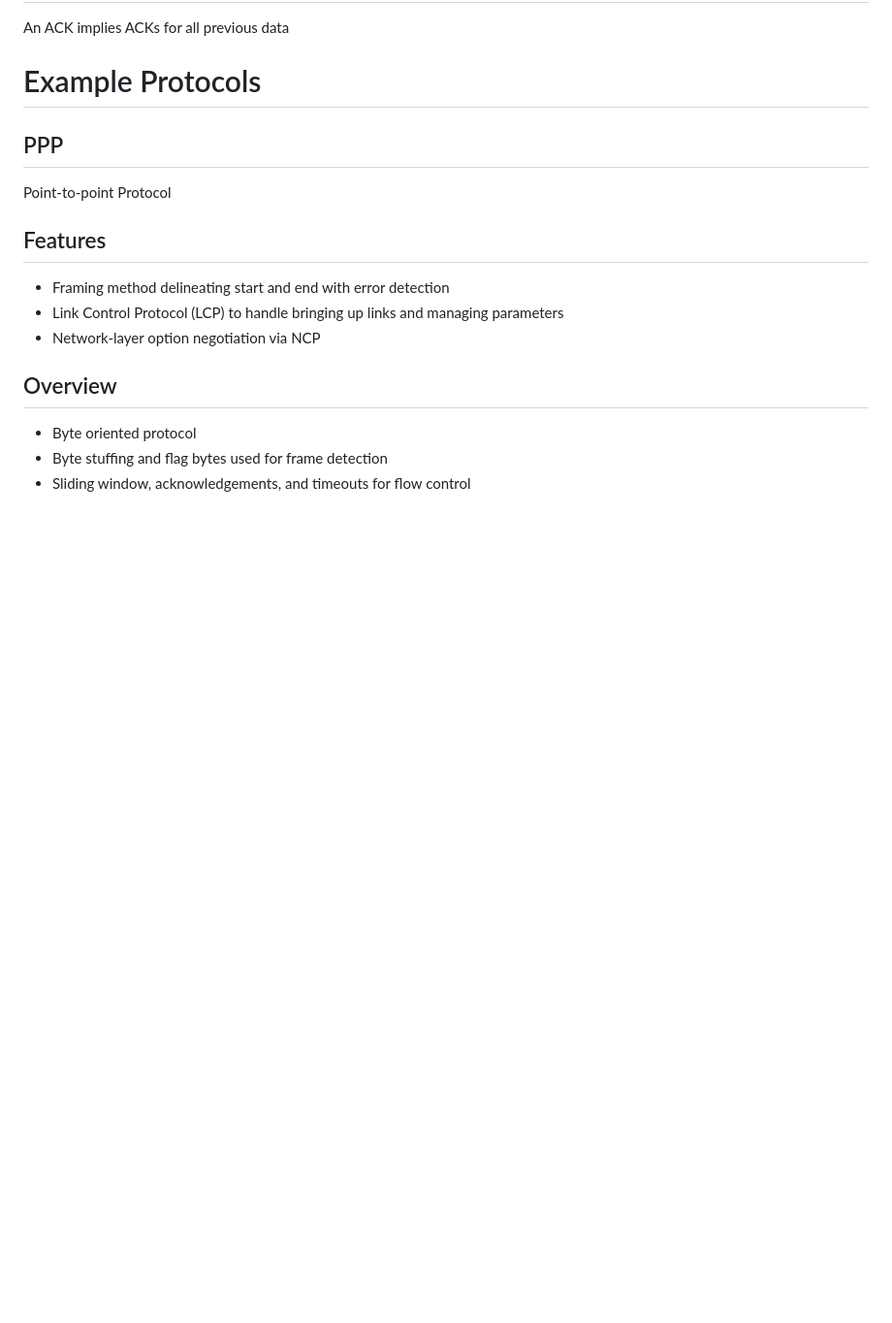
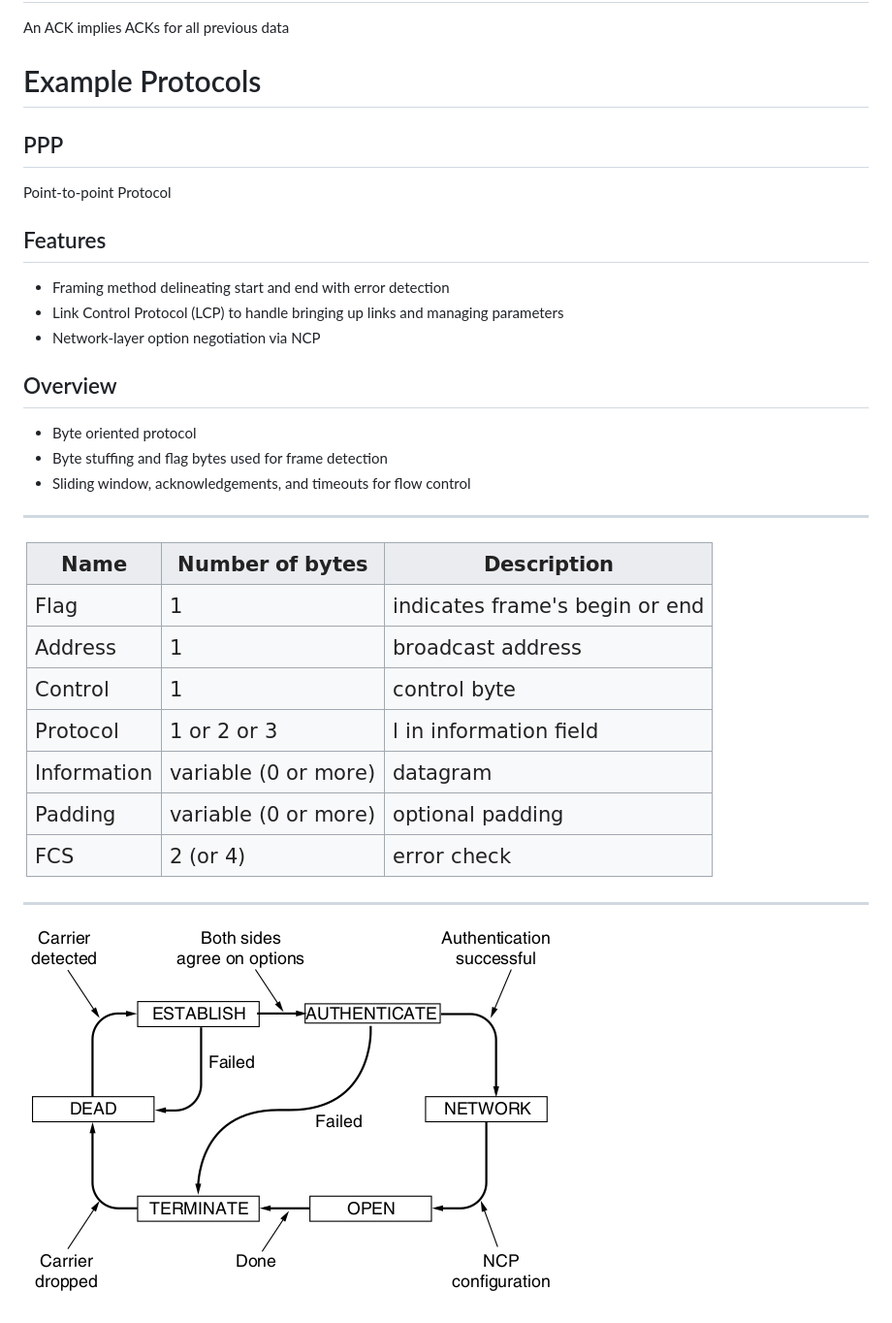
Before and after one commit to jncraton/networks-cpsc3410, a Markdown page: lectures/20.md, the part around the change. Shown: that part at 97% size. GitHub-like rendering; pictures changed too: lectures/figures/3-25.png (added), lectures/figures/ppp-frame.png (added); blank space fills up the shorter version.

Commit message:
Add more ppp info

```diff
--- a/lectures/20.md
+++ b/lectures/20.md
@@ -116,3 +116,11 @@ Overview
 - Byte oriented protocol
 - Byte stuffing and flag bytes used for frame detection
 - Sliding window, acknowledgements, and timeouts for flow control
+
+---
+
+![PPP Frame](figures/ppp-frame.png)
+
+---
+
+![PPP Link State Diagram](figures/3-25.png)
```
